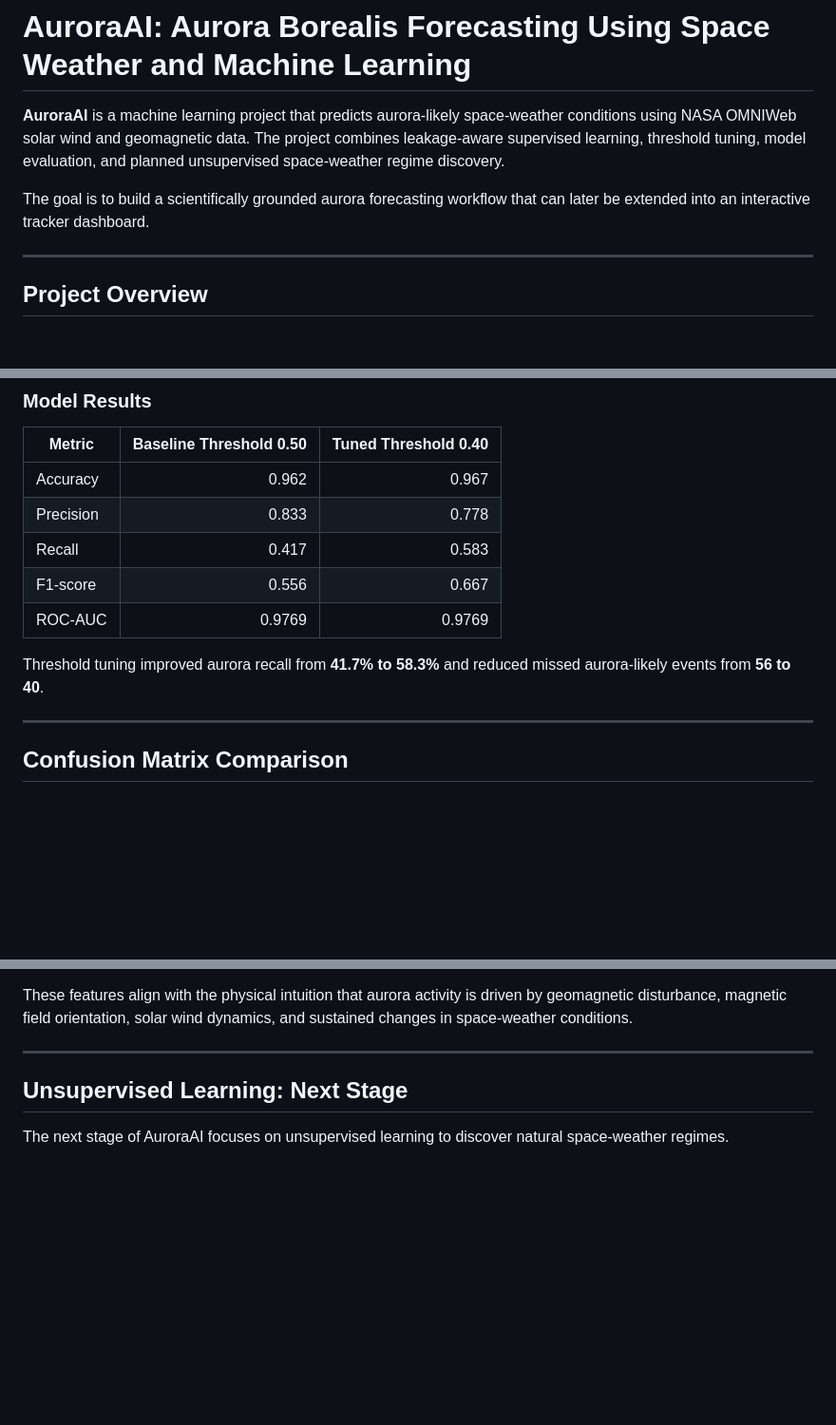
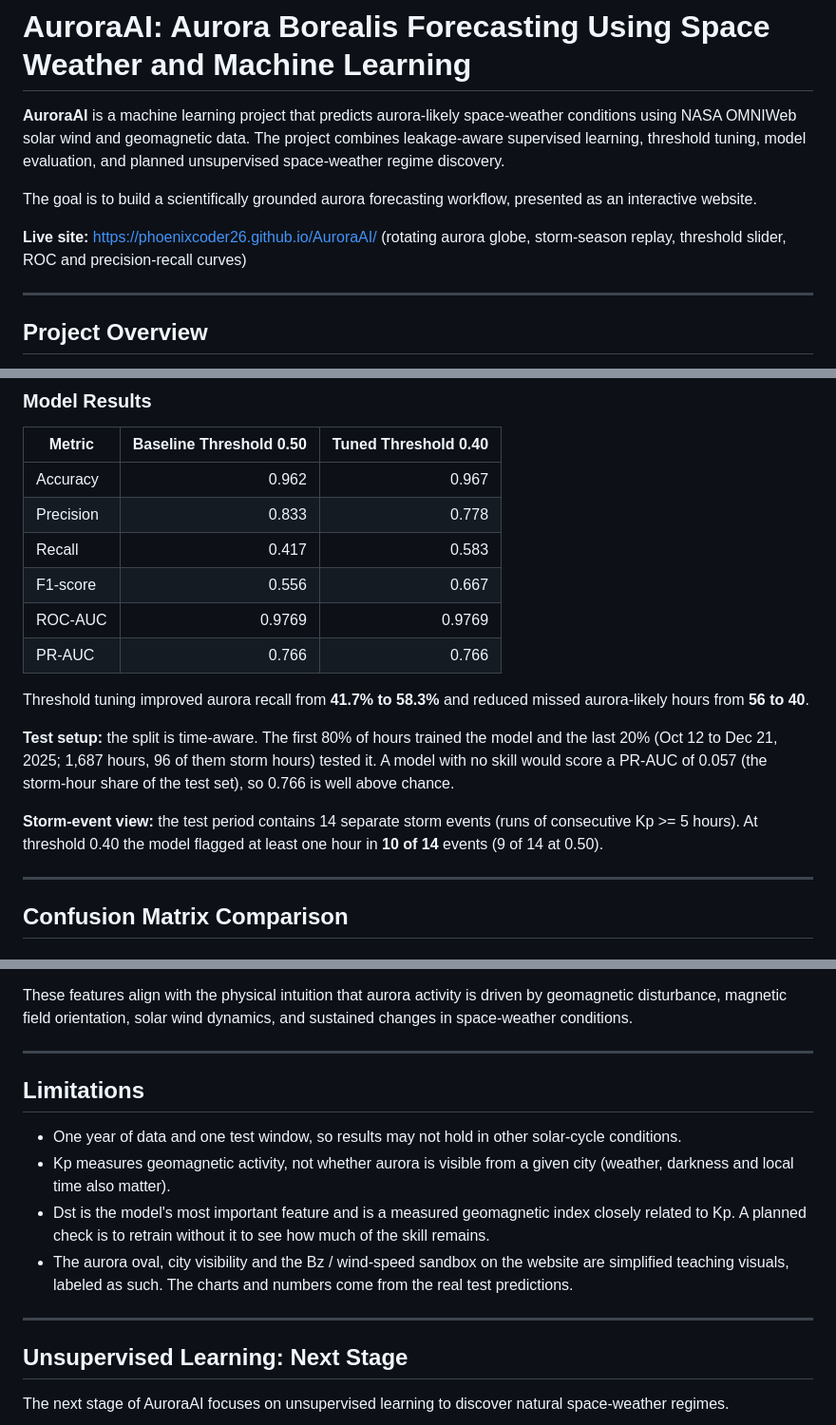
Before and after one commit to phoenixcoder26/AuroraAI, a Markdown page: README.md, 3 parts joined by grey strips. Shown at 95% size. Drawn GitHub-style; blank space fills up the shorter version.

```diff
--- a/README.md
+++ b/README.md
@@ -2,7 +2,9 @@
 
 **AuroraAI** is a machine learning project that predicts aurora-likely space-weather conditions using NASA OMNIWeb solar wind and geomagnetic data. The project combines leakage-aware supervised learning, threshold tuning, model evaluation, and planned unsupervised space-weather regime discovery.
 
-The goal is to build a scientifically grounded aurora forecasting workflow that can later be extended into an interactive tracker dashboard.
+The goal is to build a scientifically grounded aurora forecasting workflow, presented as an interactive website.
+
+**Live site:** https://phoenixcoder26.github.io/AuroraAI/ (rotating aurora globe, storm-season replay, threshold slider, ROC and precision-recall curves)
 
 ---
 
@@ -96,8 +100,13 @@ Positive class: Kp >= 5
 | Recall    |                   0.417 |                0.583 |
 | F1-score  |                   0.556 |                0.667 |
 | ROC-AUC   |                  0.9769 |               0.9769 |
+| PR-AUC    |                   0.766 |                0.766 |
 
-Threshold tuning improved aurora recall from **41.7% to 58.3%** and reduced missed aurora-likely events from **56 to 40**.
+Threshold tuning improved aurora recall from **41.7% to 58.3%** and reduced missed aurora-likely hours from **56 to 40**.
+
+**Test setup:** the split is time-aware. The first 80% of hours trained the model and the last 20% (Oct 12 to Dec 21, 2025; 1,687 hours, 96 of them storm hours) tested it. A model with no skill would score a PR-AUC of 0.057 (the storm-hour share of the test set), so 0.766 is well above chance.
+
+**Storm-event view:** the test period contains 14 separate storm events (runs of consecutive Kp >= 5 hours). At threshold 0.40 the model flagged at least one hour in **10 of 14** events (9 of 14 at 0.50).
 
 ---
 
@@ -138,6 +147,15 @@ These features align with the physical intuition that aurora activity is driven
 
 ---
 
+## Limitations
+
+* One year of data and one test window, so results may not hold in other solar-cycle conditions.
+* Kp measures geomagnetic activity, not whether aurora is visible from a given city (weather, darkness and local time also matter).
+* Dst is the model's most important feature and is a measured geomagnetic index closely related to Kp. A planned check is to retrain without it to see how much of the skill remains.
+* The aurora oval, city visibility and the Bz / wind-speed sandbox on the website are simplified teaching visuals, labeled as such. The charts and numbers come from the real test predictions.
+
+---
+
 ## Unsupervised Learning: Next Stage
 
 The next stage of AuroraAI focuses on unsupervised learning to discover natural space-weather regimes.
```
Also changed, not shown: other parts of README.md (+30 -33 lines).
